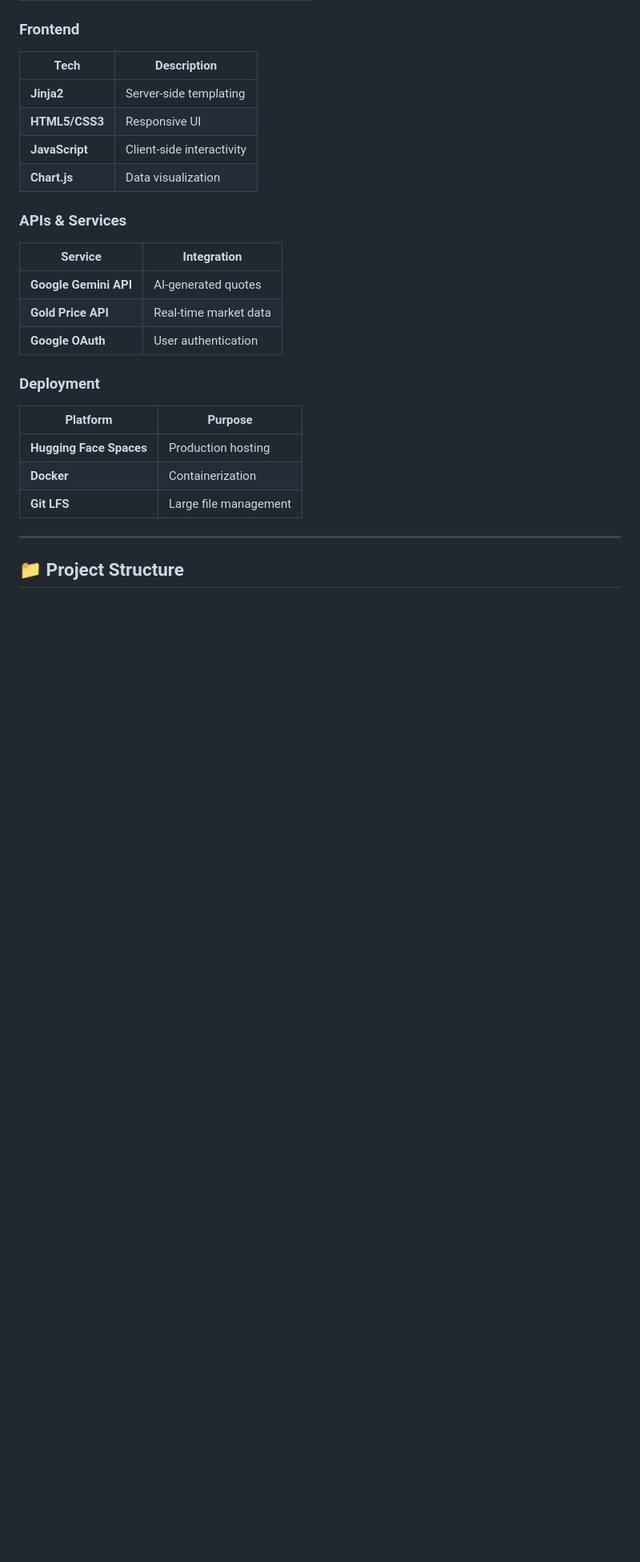
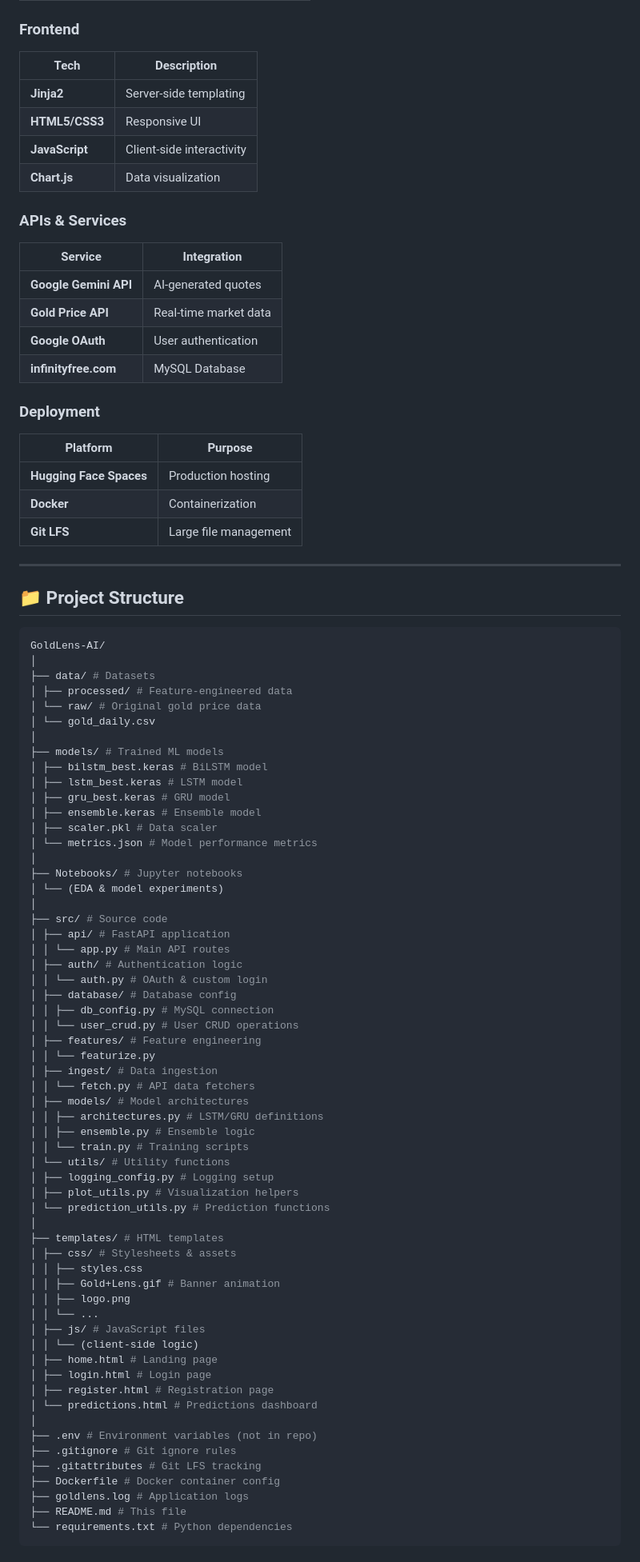
Before and after one commit to TAK-PRAVEEN/GoldLens-AI, a Markdown page: README.md, the part around one of its changes. Shown at 80% size. GitHub-like rendering; blank space fills up the shorter version.

Commit message:
goldlensai

````diff
--- a/README.md
+++ b/README.md
@@ -103,6 +101,7 @@ Perfect for traders, analysts, and anyone interested in gold market trends!
 | **Google Gemini API** | AI-generated quotes |
 | **Gold Price API** | Real-time market data |
 | **Google OAuth** | User authentication |
+| **infinityfree.com** | MySQL Database |
 
 ### Deployment
 | Platform | Purpose |
@@ -114,3 +113,65 @@ Perfect for traders, analysts, and anyone interested in gold market trends!
 ---
 
 ## 📁 Project Structure
+```bash
+GoldLens-AI/
+│
+├── data/ # Datasets
+│ ├── processed/ # Feature-engineered data
+│ └── raw/ # Original gold price data
+│ └── gold_daily.csv
+│
+├── models/ # Trained ML models
+│ ├── bilstm_best.keras # BiLSTM model
+│ ├── lstm_best.keras # LSTM model
+│ ├── gru_best.keras # GRU model
+│ ├── ensemble.keras # Ensemble model
+│ ├── scaler.pkl # Data scaler
+│ └── metrics.json # Model performance metrics
+│
+├── Notebooks/ # Jupyter notebooks
+│ └── (EDA & model experiments)
+│
+├── src/ # Source code
+│ ├── api/ # FastAPI application
+│ │ └── app.py # Main API routes
+│ ├── auth/ # Authentication logic
+│ │ └── auth.py # OAuth & custom login
+│ ├── database/ # Database config
+│ │ ├── db_config.py # MySQL connection
+│ │ └── user_crud.py # User CRUD operations
+│ ├── features/ # Feature engineering
+│ │ └── featurize.py
+│ ├── ingest/ # Data ingestion
+│ │ └── fetch.py # API data fetchers
+│ ├── models/ # Model architectures
+│ │ ├── architectures.py # LSTM/GRU definitions
+│ │ ├── ensemble.py # Ensemble logic
+│ │ └── train.py # Training scripts
+│ └── utils/ # Utility functions
+│ ├── logging_config.py # Logging setup
+│ ├── plot_utils.py # Visualization helpers
+│ └── prediction_utils.py # Prediction functions
+│
+├── templates/ # HTML templates
+│ ├── css/ # Stylesheets & assets
+│ │ ├── styles.css
+│ │ ├── Gold+Lens.gif # Banner animation
+│ │ ├── logo.png
+│ │ └── ...
+│ ├── js/ # JavaScript files
+│ │ └── (client-side logic)
+│ ├── home.html # Landing page
+│ ├── login.html # Login page
+│ ├── register.html # Registration page
+│ └── predictions.html # Predictions dashboard
+│
+├── .env # Environment variables (not in repo)
+├── .gitignore # Git ignore rules
+├── .gitattributes # Git LFS tracking
+├── Dockerfile # Docker container config
+├── goldlens.log # Application logs
+├── README.md # This file
+└── requirements.txt # Python dependencies
+```
+
````
Also changed, not shown: other parts of README.md (+151 -3 lines).
